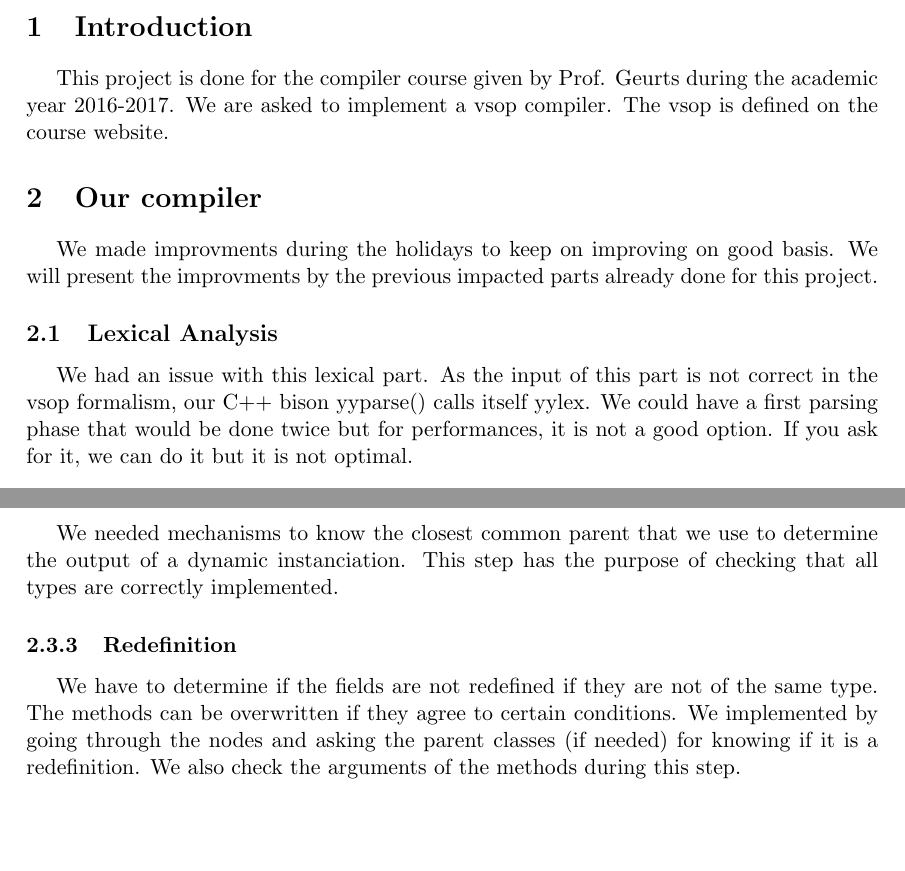
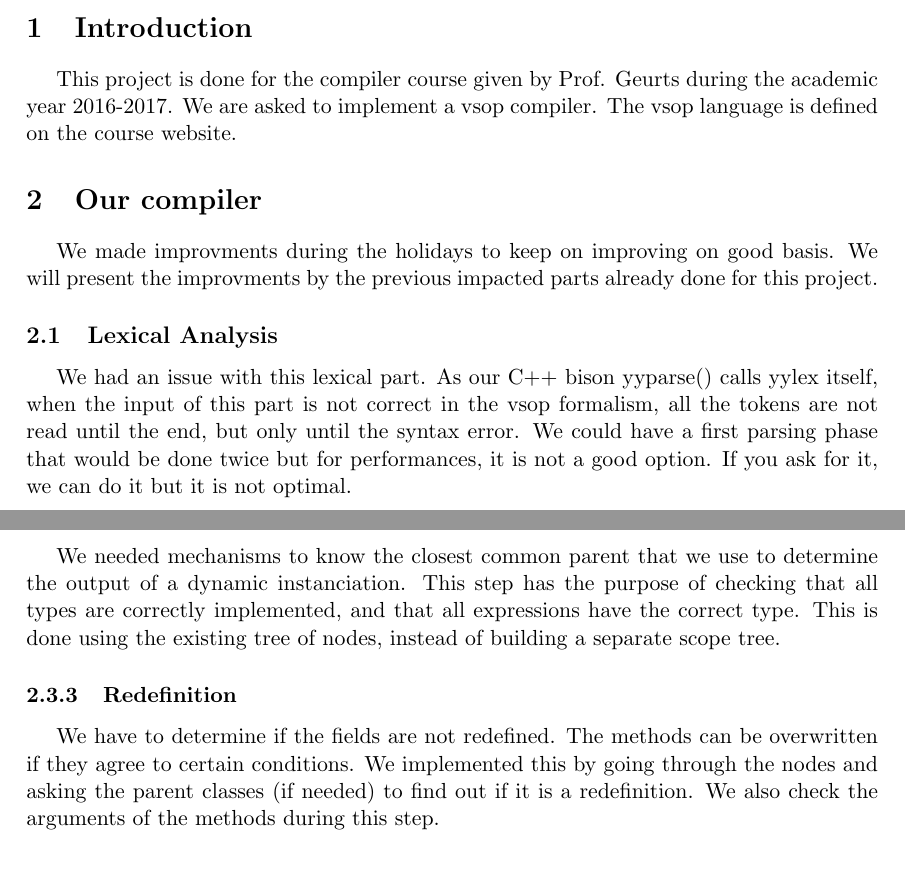
Before and after one commit to tchavet/compiler, a LaTeX document (report/report.tex): two parts of pages 1 and 2 of 2, joined at a grey line, cut so that both start at the same text, the shorter picture padded with empty space. Compiled offline with pdfLaTeX.

Commit message:
Change report a bit

```diff
--- a/report/report.tex
+++ b/report/report.tex
@@ -59,15 +59,14 @@
 
 \section{Introduction}
 This project is done for the compiler course given by Prof. Geurts during the academic year 2016-2017.
-We are asked to implement a vsop compiler. The vsop is defined on the course website.
+We are asked to implement a vsop compiler. The vsop language is defined on the course website.
 
 \section{Our compiler}
 We made improvments during the holidays to keep on improving on good basis. We will present the improvments
 by the previous impacted parts already done for this project.
 
 \subsection{Lexical Analysis}
-We had an issue with this lexical part. As the input of this part is not correct in the vsop formalism,
-our C++ bison yyparse() calls itself yylex. We could have a first parsing phase that would be done twice
+We had an issue with this lexical part. As our C++ bison yyparse() calls yylex itself, when the input of this part is not correct in the vsop formalism, all the tokens are not read until the end, but only until the syntax error. We could have a first parsing phase that would be done twice
 but for performances, it is not a good option. If you ask for it, we can do it but it is not optimal.
 
 \subsection{Syntax Analysis}
@@ -87,12 +86,12 @@ know if all classes extending others are all declared.
 \subsubsection{Types retrieving and checking}
 We needed mechanisms to know the closest common parent that we use to determine the output
 of a dynamic instanciation.
-This step has the purpose of checking that all types are correctly implemented.
+This step has the purpose of checking that all types are correctly implemented, and that all expressions have the correct type. This is done using the existing tree of nodes, instead of building a separate scope tree.
 
 \subsubsection{Redefinition}
-We have to determine if the  fields are not redefined if they are not of the same type.
-The methods can be overwritten if they agree to certain conditions. We implemented by going through the nodes
-and asking the parent classes (if needed) for knowing if it is a redefinition.
+We have to determine if the  fields are not redefined.
+The methods can be overwritten if they agree to certain conditions. We implemented this by going through the nodes
+and asking the parent classes (if needed) to find out if it is a redefinition.
 We also check the arguments of the methods during this step.
 
 \section{Conclusion}
```
Also changed, not shown: report/report.pdf.
